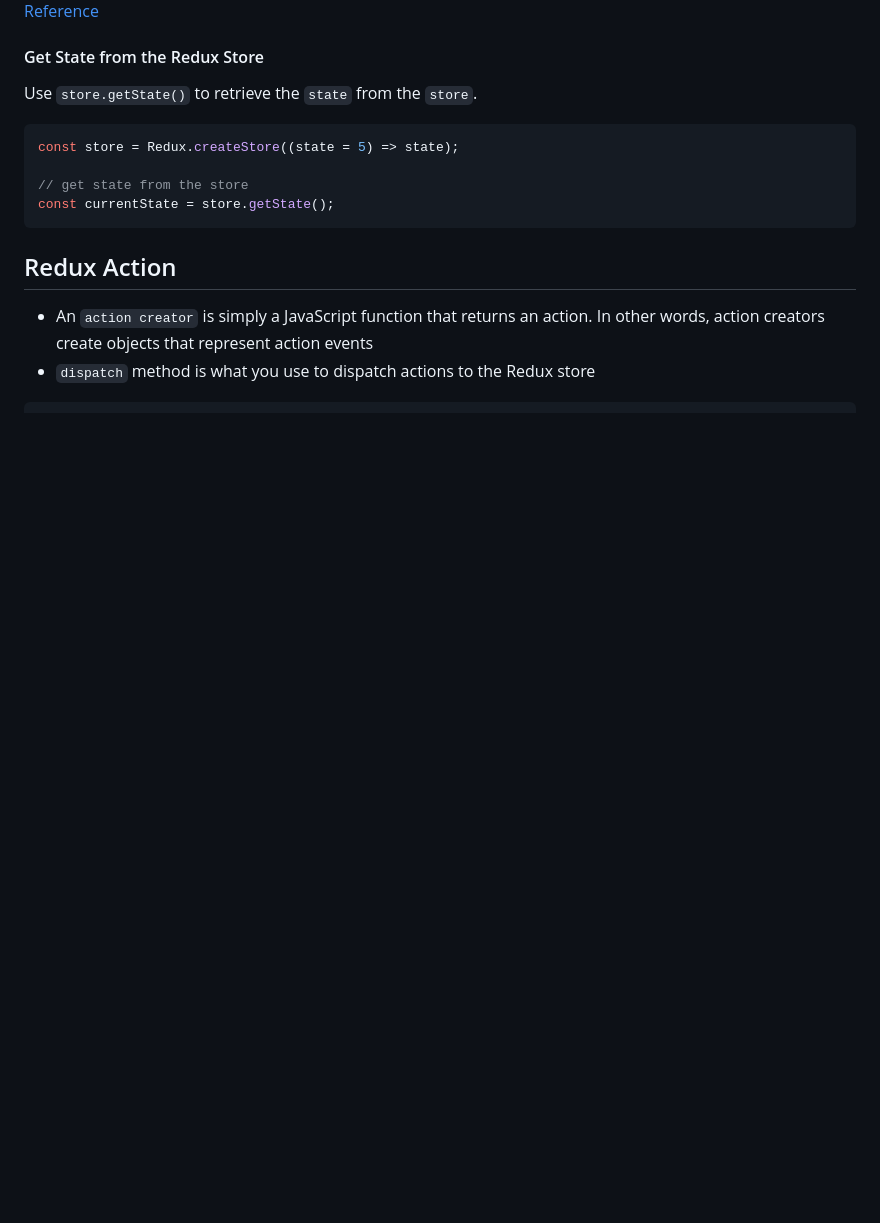
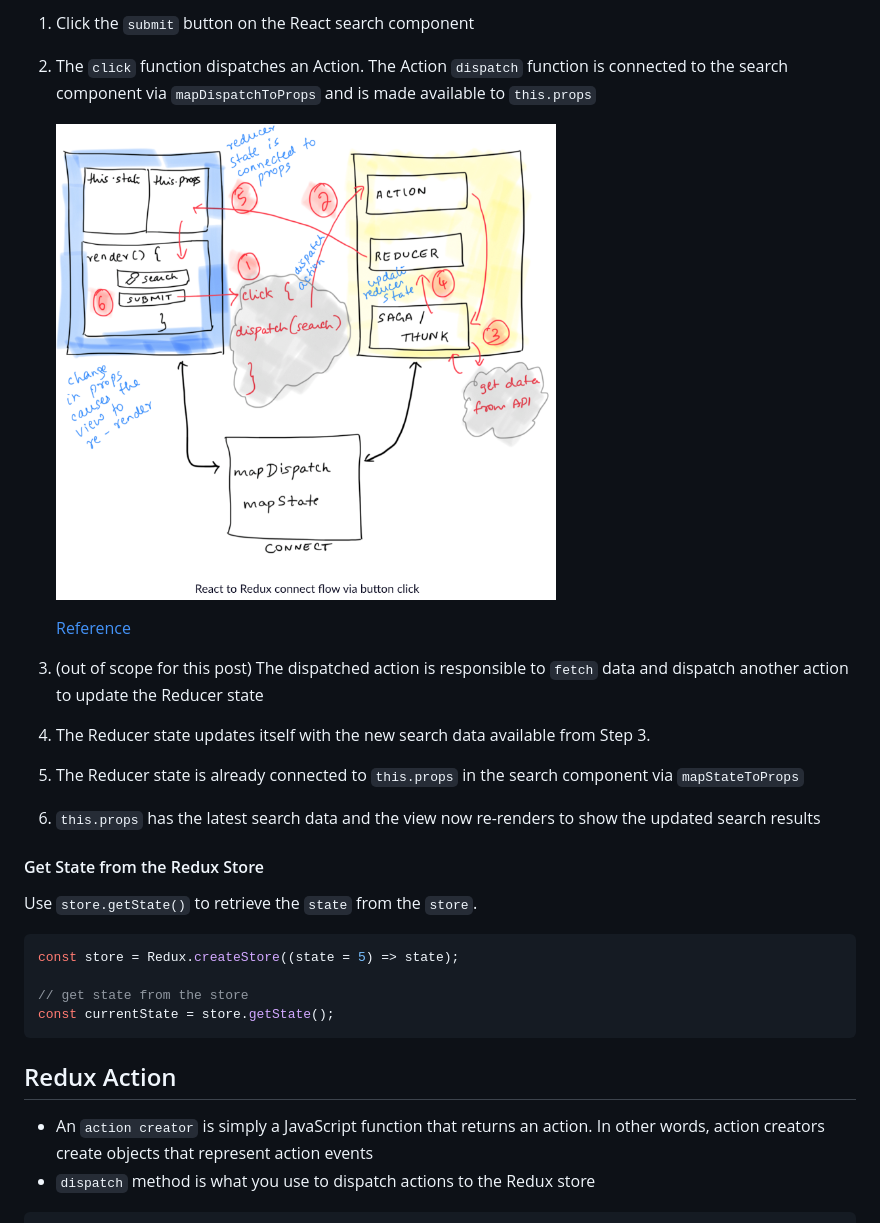
Before and after one commit to sajibcse68/MyDailyLearn, a Markdown page: javascript/redux/redux.md, the part around the change printed below. GitHub-like rendering; pictures changed too: images/react-redux-connect-flow.png (added); blank space fills up the shorter version.

Commit message:
Explain of react to redux connection flow
Explain of react to redux connection flow

```diff
--- a/javascript/redux/redux.md
+++ b/javascript/redux/redux.md
@@ -22,5 +22,15 @@ const store = Redux.createStore(reducer);
 
-[Reference](https://www.freecodecamp.org/news/how-to-connect-react-to-redux-a-diagrammatic-guide-d2687c14750a/)
+1. Click the `submit` button on the React search component
+2. The `click` function dispatches an Action. The Action `dispatch` function is connected to the search component via `mapDispatchToProps` and is made available to `this.props`
+
+    <img src="../../images/react-redux-connect-flow.png" alt="react-redux-connect-flow" width="500px"/>
+
+    [Reference](https://www.freecodecamp.org/news/how-to-connect-react-to-redux-a-diagrammatic-guide-d2687c14750a/)
+
+3. (out of scope for this post) The dispatched action is responsible to `fetch` data and dispatch another action to update the Reducer state
+4. The Reducer state updates itself with the new search data available from Step 3.
+5. The Reducer state is already connected to `this.props` in the search component via `mapStateToProps`
+6. `this.props` has the latest search data and the view now re-renders to show the updated search results
 
 #### Get State from the Redux Store
 
```
Also changed, not shown: other parts of javascript/redux/redux.md (+1 -1 lines).
